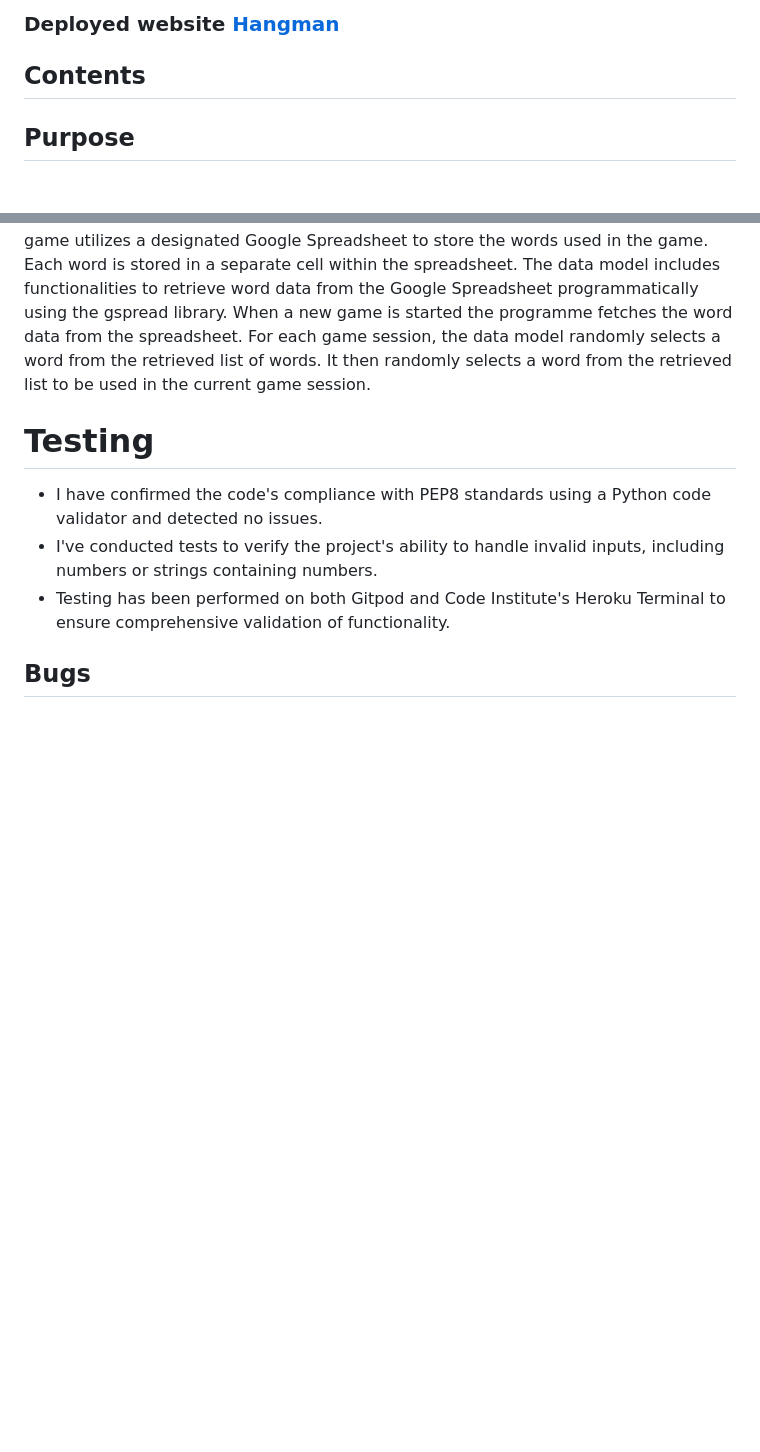
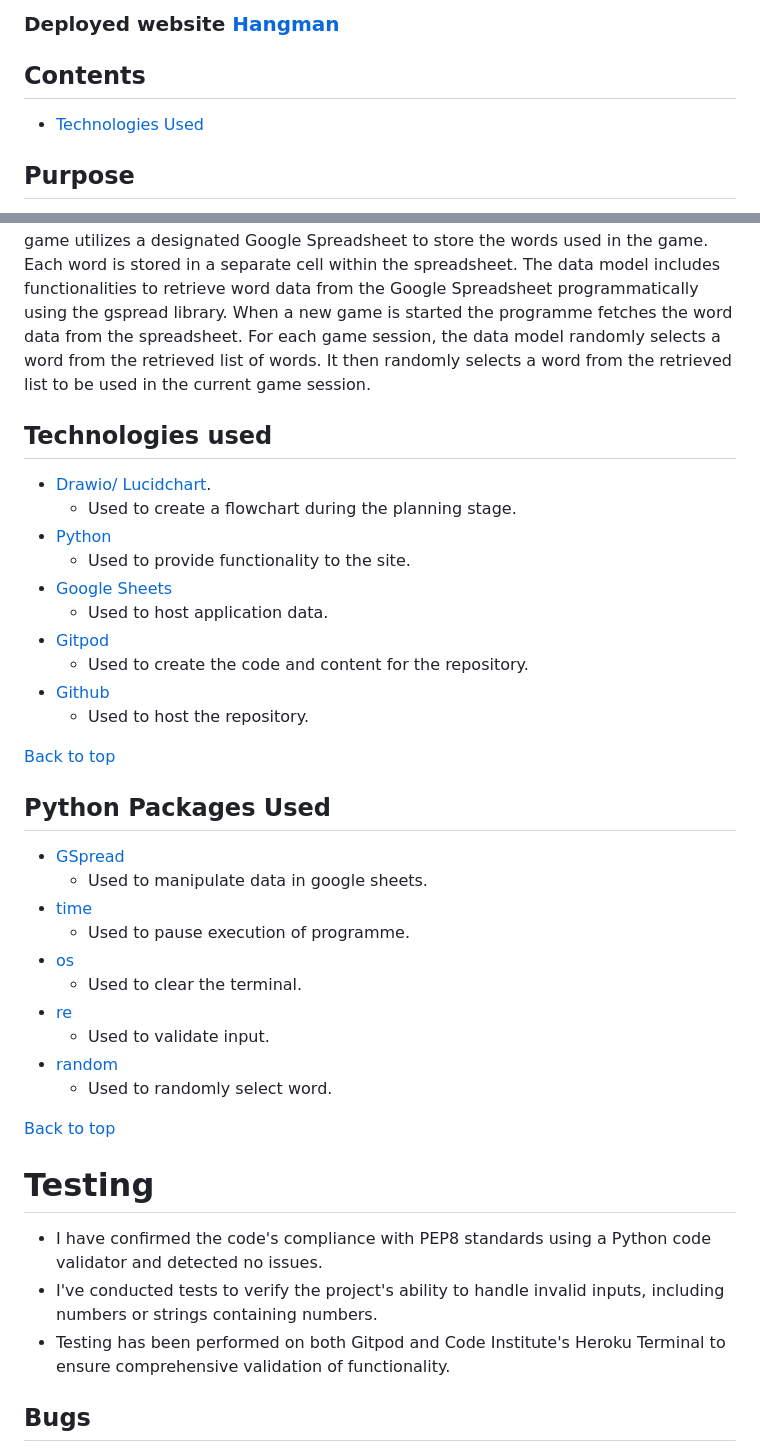
Before and after one commit to ProfessorJames/hangman, a Markdown page: README.md, 2 parts joined by grey strips. Rendered like a GitHub page; blank space fills up the shorter version.

Commit message:
docs - update readme

```diff
--- a/README.md
+++ b/README.md
@@ -7,6 +7,7 @@ This command-line game is a fun and interactive way to test your vocabulary and
 
 ## Contents
 
+* [Technologies Used](#technologies-used)
 
 ## Purpose
 
@@ -115,6 +116,39 @@ When a new game is started the programme fetches the word data from the spreadsh
 For each game session, the data model randomly selects a word from the retrieved list of words.
 It then randomly selects a word from the retrieved list to be used in the current game session.
 
+## Technologies used
+
+* [Drawio/ Lucidchart](https://www.lucidchart.com/pages/).
+   * Used to create a flowchart during the planning stage.
+* [Python](https://www.python.org/)
+   * Used to provide functionality to the site.
+* [Google Sheets](https://www.google.com/sheets/about/)
+   * Used to host application data.
+* [Gitpod](https://www.gitpod.io)
+   * Used to create the code and content for the repository.
+* [Github](https://github.com/)
+   * Used to host the repository.
+
+[Back to top](#contents)
+
+## Python Packages Used
+
+* [GSpread](https://pypi.org/project/gspread/)
+   * Used to manipulate data in google sheets.
+* [time](https://docs.python.org/3/library/time.html)
+   * Used to pause execution of programme.
+* [os](https://docs.python.org/3/library/os.html)
+   * Used to clear the terminal.
+* [re](https://docs.python.org/3/library/re.html)
+   * Used to validate input.
+* [random](https://docs.python.org/3/library/random.html)
+   * Used to randomly select word.
+
+
+
+[Back to top](#contents)
+
+
 # Testing
 * I have confirmed the code's compliance with PEP8 standards using a Python code validator and detected no issues.
 * I've conducted tests to verify the project's ability to handle invalid inputs, including numbers or strings containing numbers.
```
